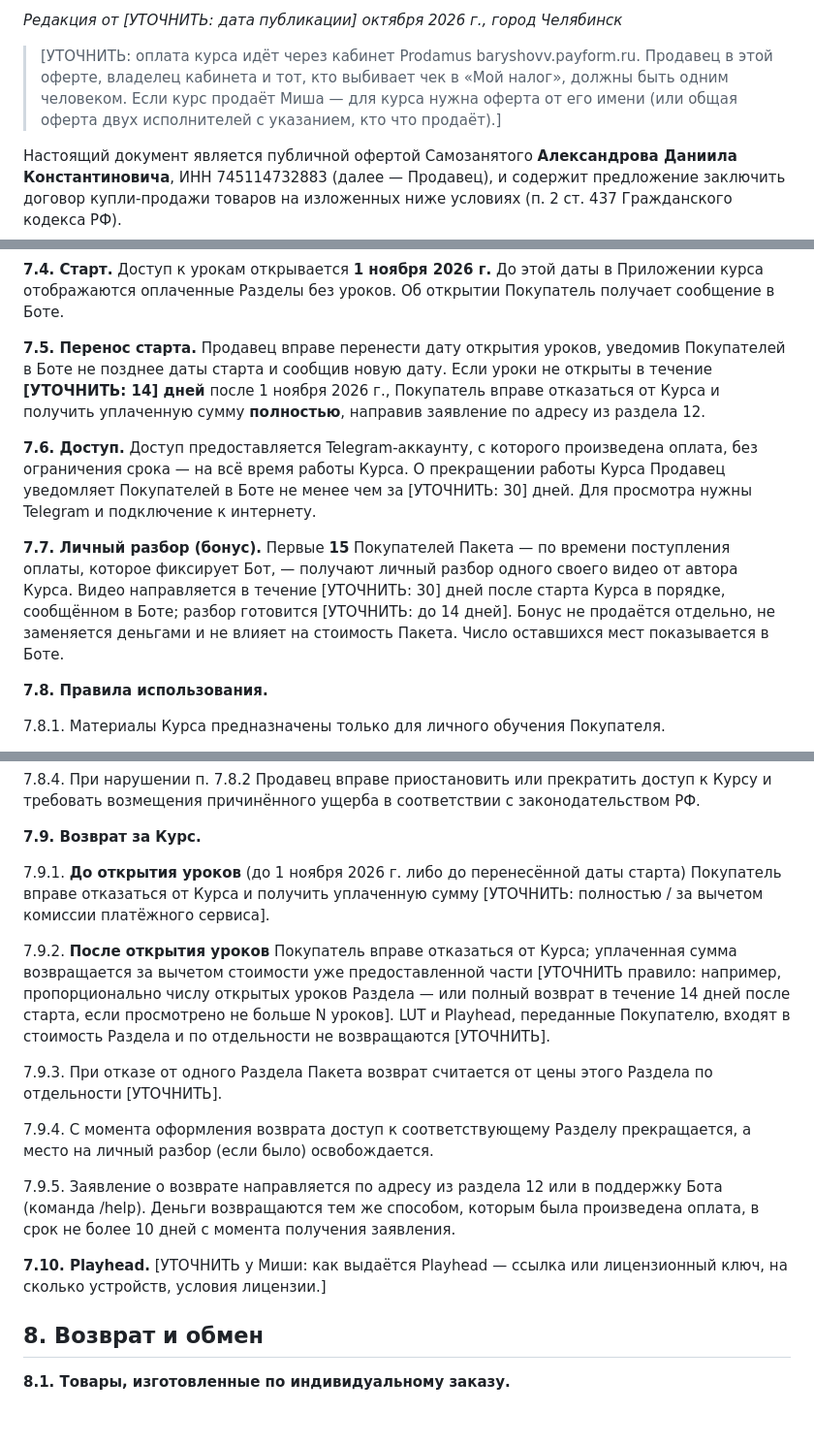
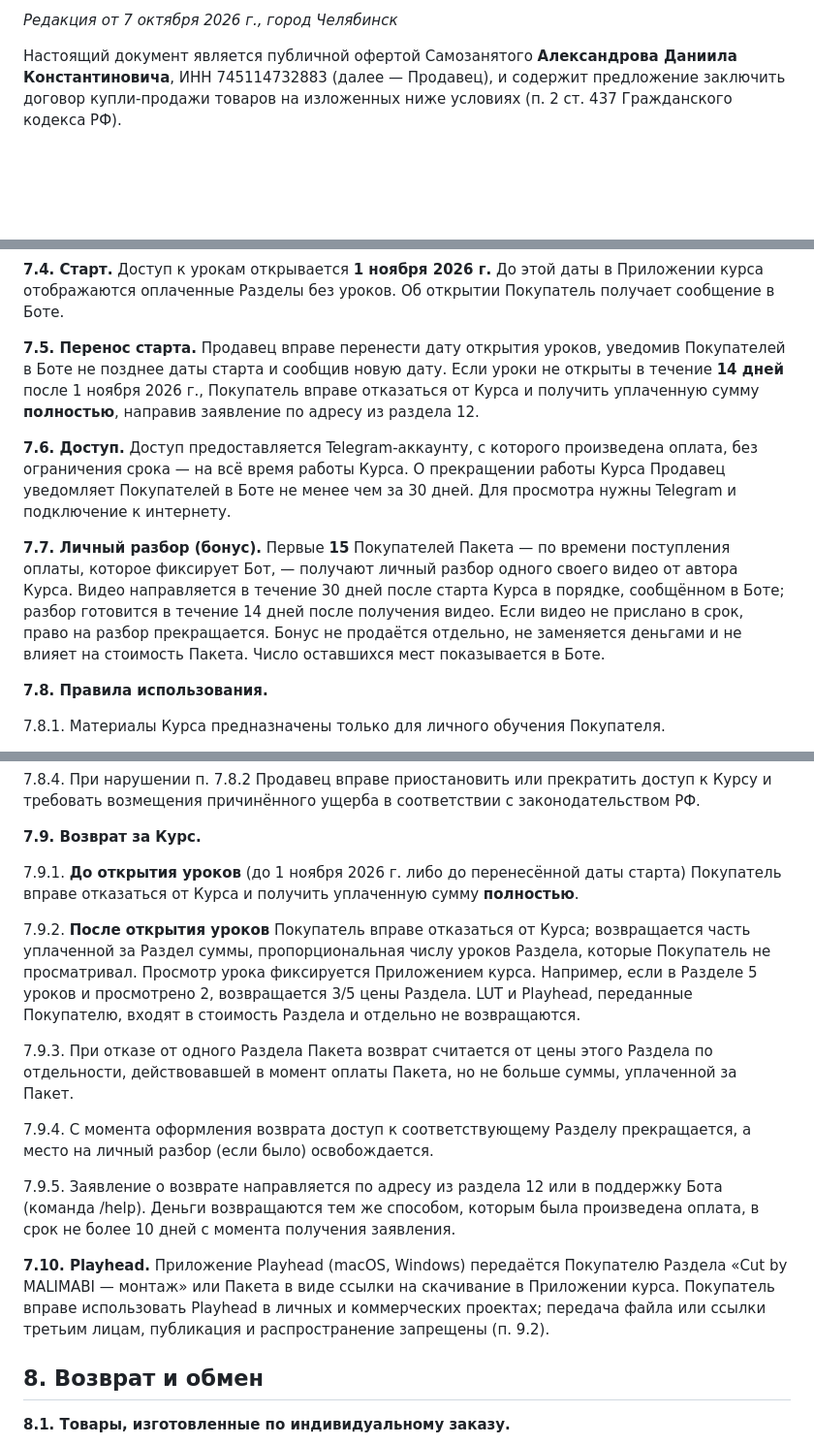
Before and after one commit to alxndrov/lut-bot, a Markdown page: docs/oferta-kurs-draft.md, 3 parts joined by grey strips. Shown at 97% size. Rendered like a GitHub page; blank space fills up the shorter version.

Commit message:
Оферта с курсом: заполнены возвраты, сроки, Playhead; продавец — Даня
Co-Authored-By: Claude Opus 5.5 <noreply@anthropic.com>

```diff
--- a/docs/oferta-kurs-draft.md
+++ b/docs/oferta-kurs-draft.md
@@ -6,16 +6,14 @@
   • п. 3.3 — Курс как отдельный вид предложения;
   • новый раздел 7 «Курс» (состав, старт, перенос старта, доступ, бонус, правила, возврат);
   • разделы 7–13 сдвинулись на 8–14; раздел 9 — ещё и про материалы Курса.
-Места, которые нужно решить, помечены [УТОЧНИТЬ: …]. Перед публикацией убрать
-этот комментарий и все пометки. Это не юридическая консультация: если есть
+Перед публикацией убрать этот комментарий. Это не юридическая консультация: если есть
 возможность, покажите юристу п. 7.9 (возвраты за курс).
 -->
 
 # Публичная оферта о реализации товаров и предоставлении доступа к онлайн-курсу
 
-*Редакция от [УТОЧНИТЬ: дата публикации] октября 2026 г., город Челябинск*
+*Редакция от 7 октября 2026 г., город Челябинск*
 
-> [УТОЧНИТЬ: оплата курса идёт через кабинет Prodamus baryshovv.payform.ru. Продавец в этой оферте, владелец кабинета и тот, кто выбивает чек в «Мой налог», должны быть одним человеком. Если курс продаёт Миша — для курса нужна оферта от его имени (или общая оферта двух исполнителей с указанием, кто что продаёт).]
 
 Настоящий документ является публичной офертой Самозанятого **Александрова Даниила Константиновича**, ИНН 745114732883 (далее — Продавец), и содержит предложение заключить договор купли-продажи товаров на изложенных ниже условиях (п. 2 ст. 437 Гражданского кодекса РФ).
 
@@ -123,11 +121,11 @@
 
 **7.4. Старт.** Доступ к урокам открывается **1 ноября 2026 г.** До этой даты в Приложении курса отображаются оплаченные Разделы без уроков. Об открытии Покупатель получает сообщение в Боте.
 
-**7.5. Перенос старта.** Продавец вправе перенести дату открытия уроков, уведомив Покупателей в Боте не позднее даты старта и сообщив новую дату. Если уроки не открыты в течение **[УТОЧНИТЬ: 14] дней** после 1 ноября 2026 г., Покупатель вправе отказаться от Курса и получить уплаченную сумму **полностью**, направив заявление по адресу из раздела 12.
+**7.5. Перенос старта.** Продавец вправе перенести дату открытия уроков, уведомив Покупателей в Боте не позднее даты старта и сообщив новую дату. Если уроки не открыты в течение **14 дней** после 1 ноября 2026 г., Покупатель вправе отказаться от Курса и получить уплаченную сумму **полностью**, направив заявление по адресу из раздела 12.
 
-**7.6. Доступ.** Доступ предоставляется Telegram-аккаунту, с которого произведена оплата, без ограничения срока — на всё время работы Курса. О прекращении работы Курса Продавец уведомляет Покупателей в Боте не менее чем за [УТОЧНИТЬ: 30] дней. Для просмотра нужны Telegram и подключение к интернету.
+**7.6. Доступ.** Доступ предоставляется Telegram-аккаунту, с которого произведена оплата, без ограничения срока — на всё время работы Курса. О прекращении работы Курса Продавец уведомляет Покупателей в Боте не менее чем за 30 дней. Для просмотра нужны Telegram и подключение к интернету.
 
-**7.7. Личный разбор (бонус).** Первые **15** Покупателей Пакета — по времени поступления оплаты, которое фиксирует Бот, — получают личный разбор одного своего видео от автора Курса. Видео направляется в течение [УТОЧНИТЬ: 30] дней после старта Курса в порядке, сообщённом в Боте; разбор готовится [УТОЧНИТЬ: до 14 дней]. Бонус не продаётся отдельно, не заменяется деньгами и не влияет на стоимость Пакета. Число оставшихся мест показывается в Боте.
+**7.7. Личный разбор (бонус).** Первые **15** Покупателей Пакета — по времени поступления оплаты, которое фиксирует Бот, — получают личный разбор одного своего видео от автора Курса. Видео направляется в течение 30 дней после старта Курса в порядке, сообщённом в Боте; разбор готовится в течение 14 дней после получения видео. Если видео не прислано в срок, право на разбор прекращается. Бонус не продаётся отдельно, не заменяется деньгами и не влияет на стоимость Пакета. Число оставшихся мест показывается в Боте.
 
 **7.8. Правила использования.**
 
@@ -141,17 +139,17 @@
 
 **7.9. Возврат за Курс.**
 
-7.9.1. **До открытия уроков** (до 1 ноября 2026 г. либо до перенесённой даты старта) Покупатель вправе отказаться от Курса и получить уплаченную сумму [УТОЧНИТЬ: полностью / за вычетом комиссии платёжного сервиса].
+7.9.1. **До открытия уроков** (до 1 ноября 2026 г. либо до перенесённой даты старта) Покупатель вправе отказаться от Курса и получить уплаченную сумму **полностью**.
 
-7.9.2. **После открытия уроков** Покупатель вправе отказаться от Курса; уплаченная сумма возвращается за вычетом стоимости уже предоставленной части [УТОЧНИТЬ правило: например, пропорционально числу открытых уроков Раздела — или полный возврат в течение 14 дней после старта, если просмотрено не больше N уроков]. LUT и Playhead, переданные Покупателю, входят в стоимость Раздела и по отдельности не возвращаются [УТОЧНИТЬ].
+7.9.2. **После открытия уроков** Покупатель вправе отказаться от Курса; возвращается часть уплаченной за Раздел суммы, пропорциональная числу уроков Раздела, которые Покупатель не просматривал. Просмотр урока фиксируется Приложением курса. Например, если в Разделе 5 уроков и просмотрено 2, возвращается 3/5 цены Раздела. LUT и Playhead, переданные Покупателю, входят в стоимость Раздела и отдельно не возвращаются.
 
-7.9.3. При отказе от одного Раздела Пакета возврат считается от цены этого Раздела по отдельности [УТОЧНИТЬ].
+7.9.3. При отказе от одного Раздела Пакета возврат считается от цены этого Раздела по отдельности, действовавшей в момент оплаты Пакета, но не больше суммы, уплаченной за Пакет.
 
 7.9.4. С момента оформления возврата доступ к соответствующему Разделу прекращается, а место на личный разбор (если было) освобождается.
 
 7.9.5. Заявление о возврате направляется по адресу из раздела 12 или в поддержку Бота (команда /help). Деньги возвращаются тем же способом, которым была произведена оплата, в срок не более 10 дней с момента получения заявления.
 
-**7.10. Playhead.** [УТОЧНИТЬ у Миши: как выдаётся Playhead — ссылка или лицензионный ключ, на сколько устройств, условия лицензии.]
+**7.10. Playhead.** Приложение Playhead (macOS, Windows) передаётся Покупателю Раздела «Cut by MALIMABI — монтаж» или Пакета в виде ссылки на скачивание в Приложении курса. Покупатель вправе использовать Playhead в личных и коммерческих проектах; передача файла или ссылки третьим лицам, публикация и распространение запрещены (п. 9.2).
 
 ## 8. Возврат и обмен
 
```
